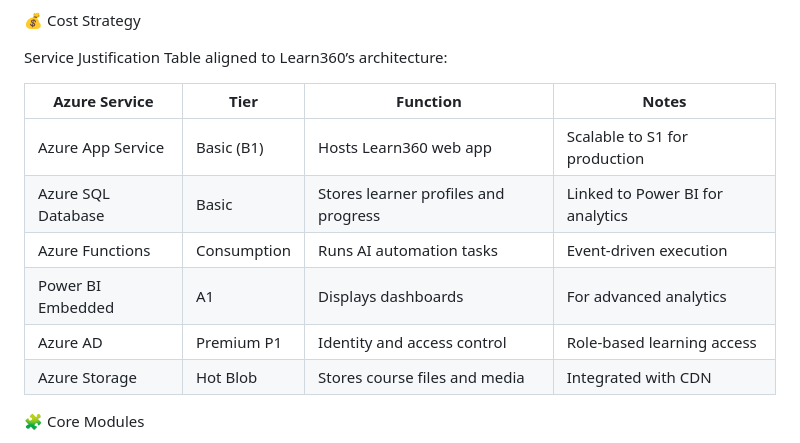
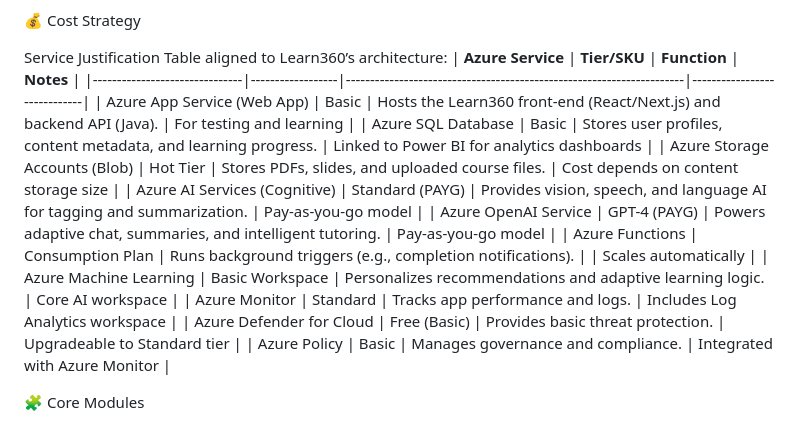
Before and after one commit to Sedge-Enterprise/learn360, a Markdown page: README.md, the part around the change. Drawn GitHub-style.

```diff
--- a/README.md
+++ b/README.md
@@ -34,15 +34,18 @@ Key Features:
 💰 Cost Strategy
 
 Service Justification Table aligned to Learn360’s architecture:
-
-| Azure Service      | Tier        | Function                             | Notes                            |
-| ------------------ | ----------- | ------------------------------------ | -------------------------------- |
-| Azure App Service  | Basic (B1)  | Hosts Learn360 web app               | Scalable to S1 for production    |
-| Azure SQL Database | Basic       | Stores learner profiles and progress | Linked to Power BI for analytics |
-| Azure Functions    | Consumption | Runs AI automation tasks             | Event-driven execution           |
-| Power BI Embedded  | A1          | Displays dashboards                  | For advanced analytics           |
-| Azure AD           | Premium P1  | Identity and access control          | Role-based learning access       |
-| Azure Storage      | Hot Blob    | Stores course files and media        | Integrated with CDN              |
+| **Azure Service**             | **Tier/SKU**     | **Function**                                                         | **Notes** |
+|-------------------------------|------------------|----------------------------------------------------------------------|-----------------------------|
+| Azure App Service (Web App)   | Basic            | Hosts the Learn360 front-end (React/Next.js) and backend API (Java). | For testing and learning |
+| Azure SQL Database            | Basic            | Stores user profiles, content metadata, and learning progress. | Linked to Power BI for analytics dashboards |
+| Azure Storage Accounts (Blob) | Hot Tier         | Stores PDFs, slides, and uploaded course files. | Cost depends on content storage size |
+| Azure AI Services (Cognitive) | Standard (PAYG)  | Provides vision, speech, and language AI for tagging and summarization. | Pay-as-you-go model |
+| Azure OpenAI Service          | GPT-4 (PAYG)     | Powers adaptive chat, summaries, and intelligent tutoring. | Pay-as-you-go model |
+| Azure Functions               | Consumption Plan | Runs background triggers (e.g., completion notifications). | | Scales automatically |
+| Azure Machine Learning        | Basic Workspace  | Personalizes recommendations and adaptive learning logic. | Core AI workspace |
+| Azure Monitor                 | Standard         | Tracks app performance and logs. | Includes Log Analytics workspace |
+| Azure Defender for Cloud      | Free (Basic)     | Provides basic threat protection. | Upgradeable to Standard tier |
+| Azure Policy                  | Basic            | Manages governance and compliance. | Integrated with Azure Monitor |
 
 🧩 Core Modules
 
```
